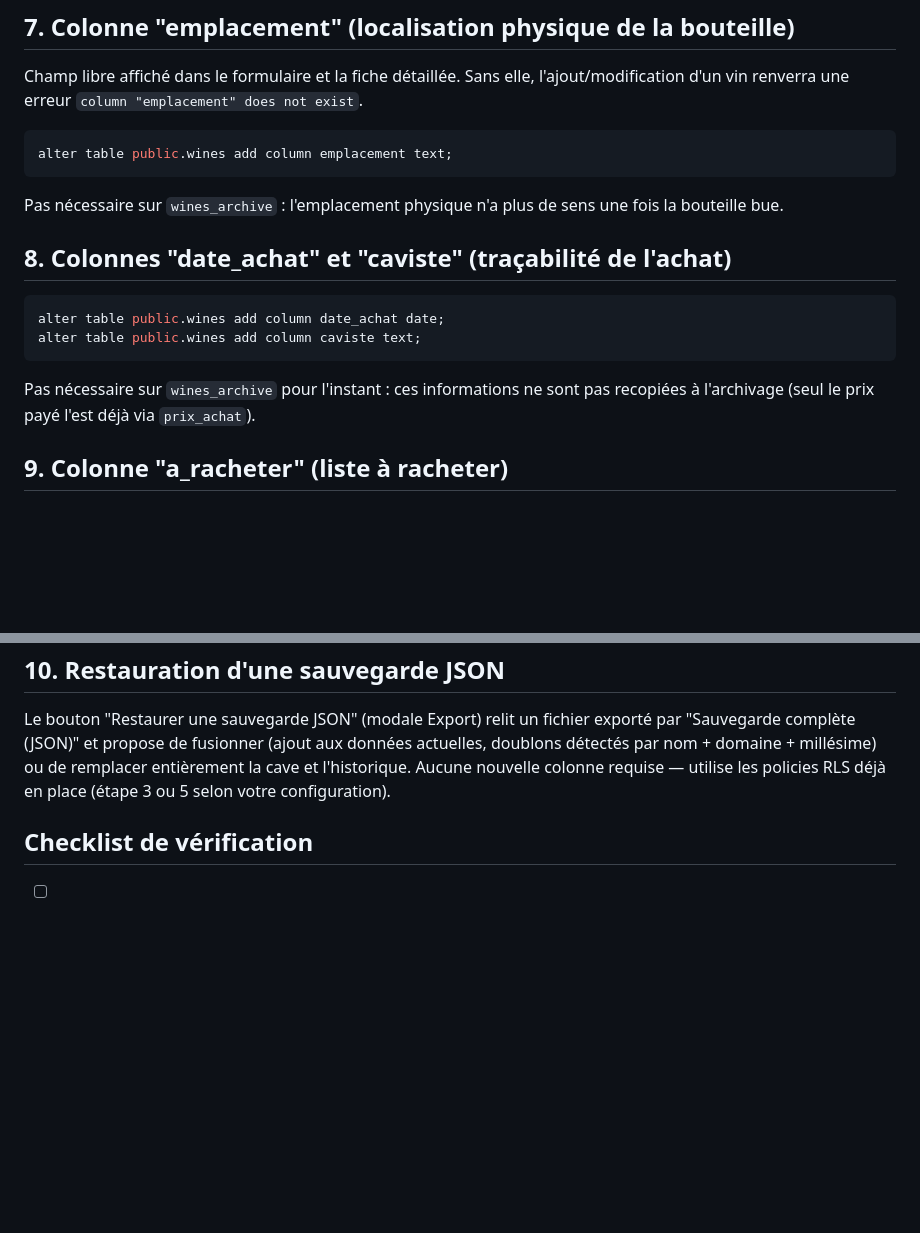
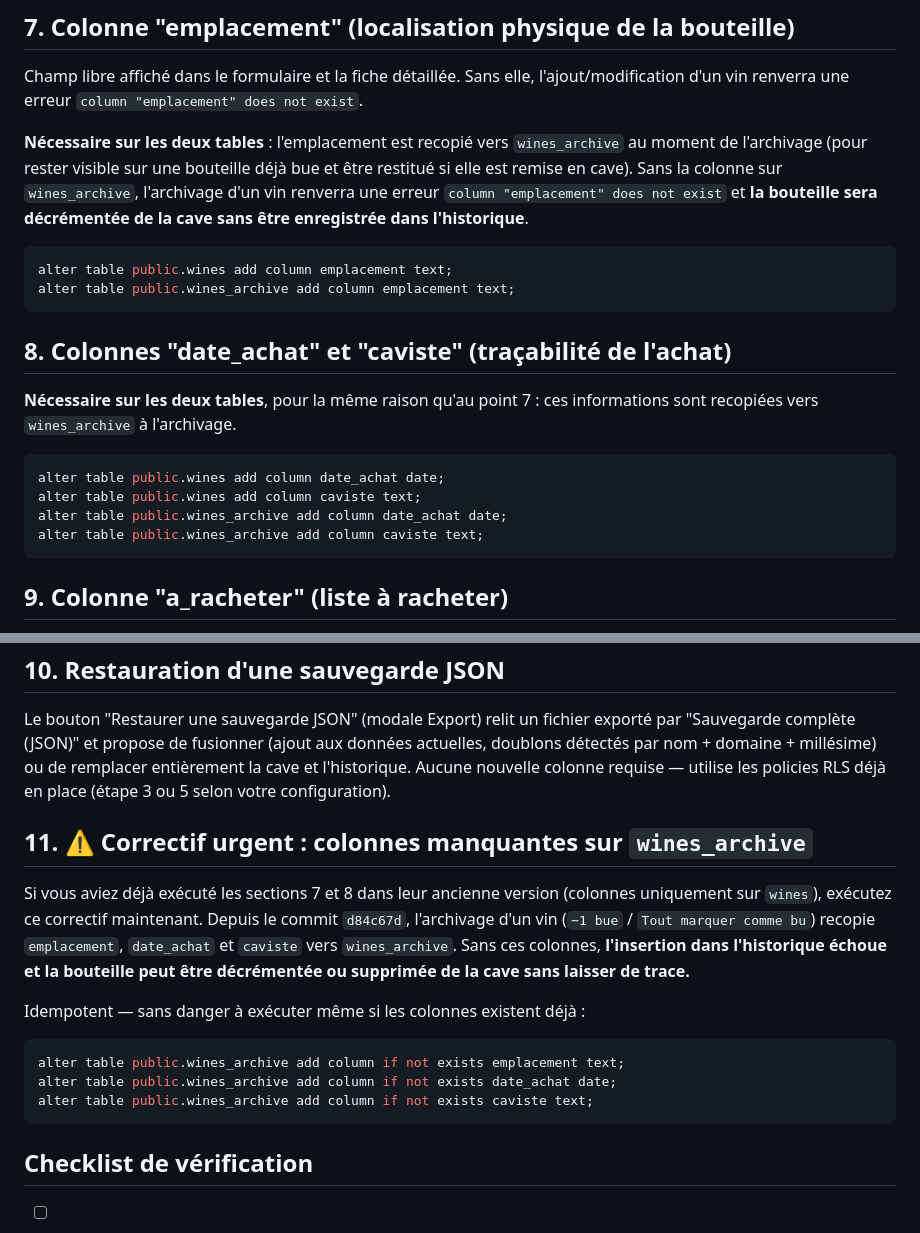
Before and after one commit to mxmppx/cave, a Markdown page: SUPABASE_SETUP.md, 2 parts joined by grey strips. GitHub-like rendering; blank space fills up the shorter version.

Commit message:
Corrige la doc Supabase : emplacement/date_achat/caviste sur wines_archive
Les sections 7 et 8 affirmaient que ces colonnes n'étaient pas
nécessaires sur wines_archive. Depuis le commit d84c67d, l'archivage
les y recopie bel et bien — sans elles, l'insertion dans l'historique
échoue et la bouteille peut disparaître de la cave sans être
enregistrée. Corrige les sections 7-8 et ajoute une section 11 avec le
correctif SQL idempotent à exécuter immédiatement en production.

````diff
--- a/SUPABASE_SETUP.md
+++ b/SUPABASE_SETUP.md
@@ -140,23 +140,29 @@ Champ libre affiché dans le formulaire et la fiche détaillée. Sans elle,
 l'ajout/modification d'un vin renverra une erreur `column "emplacement"
 does not exist`.
 
+**Nécessaire sur les deux tables** : l'emplacement est recopié vers
+`wines_archive` au moment de l'archivage (pour rester visible sur une
+bouteille déjà bue et être restitué si elle est remise en cave). Sans
+la colonne sur `wines_archive`, l'archivage d'un vin renverra une
+erreur `column "emplacement" does not exist` et **la bouteille sera
+décrémentée de la cave sans être enregistrée dans l'historique**.
+
 ```sql
 alter table public.wines add column emplacement text;
+alter table public.wines_archive add column emplacement text;
 ```
 
-Pas nécessaire sur `wines_archive` : l'emplacement physique n'a plus de
-sens une fois la bouteille bue.
+## 8. Colonnes "date_achat" et "caviste" (traçabilité de l'achat)
 
-## 8. Colonnes "date_achat" et "caviste" (traçabilité de l'achat)
+**Nécessaire sur les deux tables**, pour la même raison qu'au point 7 :
+ces informations sont recopiées vers `wines_archive` à l'archivage.
 
 ```sql
 alter table public.wines add column date_achat date;
 alter table public.wines add column caviste text;
+alter table public.wines_archive add column date_achat date;
+alter table public.wines_archive add column caviste text;
 ```
-
-Pas nécessaire sur `wines_archive` pour l'instant : ces informations ne
-sont pas recopiées à l'archivage (seul le prix payé l'est déjà via
-`prix_achat`).
 
 ## 9. Colonne "a_racheter" (liste à racheter)
 
@@ -177,6 +183,24 @@ domaine + millésime) ou de remplacer entièrement la cave et
 l'historique. Aucune nouvelle colonne requise — utilise les policies
 RLS déjà en place (étape 3 ou 5 selon votre configuration).
 
+## 11. ⚠️ Correctif urgent : colonnes manquantes sur `wines_archive`
+
+Si vous aviez déjà exécuté les sections 7 et 8 dans leur ancienne
+version (colonnes uniquement sur `wines`), exécutez ce correctif
+maintenant. Depuis le commit `d84c67d`, l'archivage d'un vin
+(`−1 bue` / `Tout marquer comme bu`) recopie `emplacement`,
+`date_achat` et `caviste` vers `wines_archive`. Sans ces colonnes,
+**l'insertion dans l'historique échoue et la bouteille peut être
+décrémentée ou supprimée de la cave sans laisser de trace.**
+
+Idempotent — sans danger à exécuter même si les colonnes existent déjà :
+
+```sql
+alter table public.wines_archive add column if not exists emplacement text;
+alter table public.wines_archive add column if not exists date_achat date;
+alter table public.wines_archive add column if not exists caviste text;
+```
+
 ## Checklist de vérification
 
 - [ ] Navigation privée → écran de login apparaît, aucune donnée visible
````
